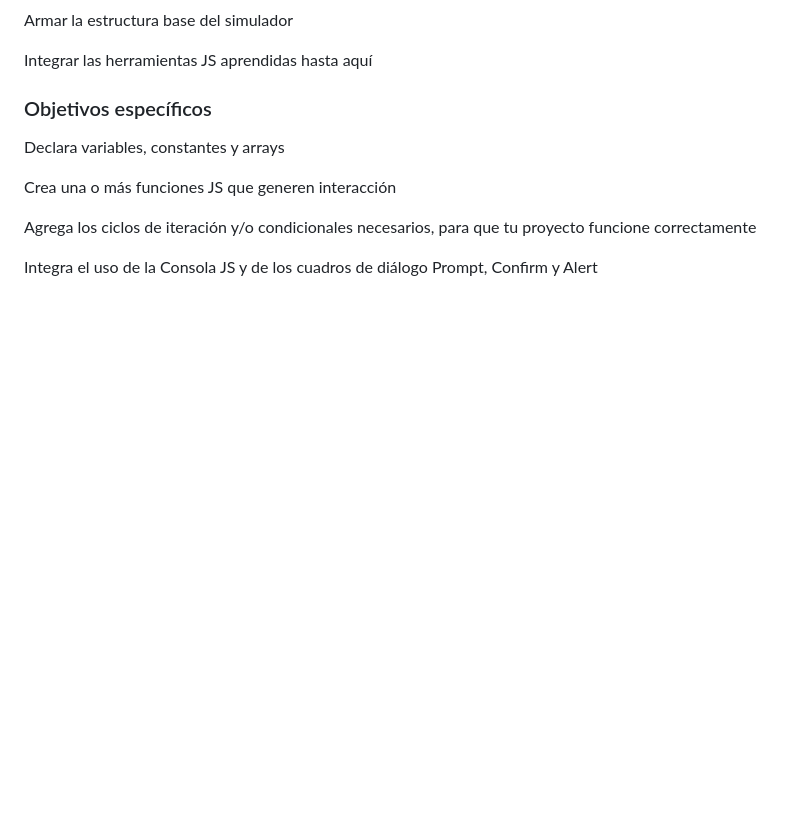
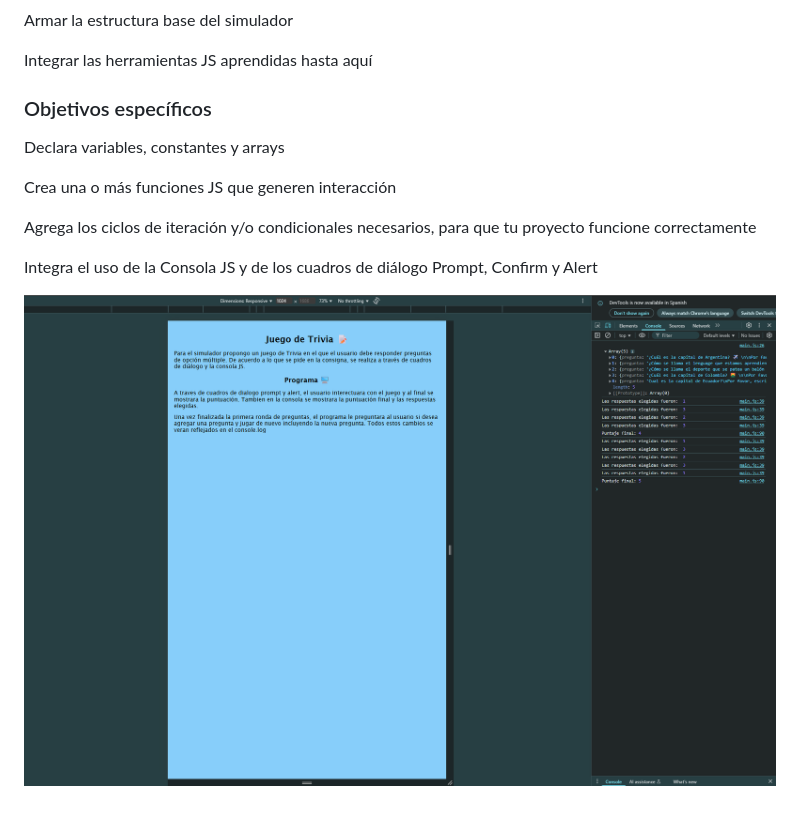
Before and after one commit to devp-daniel/coderhouse_javascript, a Markdown page: README.md, the part around the change. Rendered like a GitHub page; pictures changed too: assets/readme/programa_v1.png (added); blank space fills up the shorter version.

```diff
--- a/README.md
+++ b/README.md
@@ -13,3 +13,4 @@
 <p>Crea una o más funciones JS que generen interacción</p>
 <p>Agrega los ciclos de iteración y/o condicionales necesarios, para que tu proyecto funcione correctamente</p>
 <p>Integra el uso de la Consola JS y de los cuadros de diálogo Prompt, Confirm y Alert</p>
+<p><img src="./assets/readme/programa_v1.png"></p>
```
Also changed, not shown: assets/images/brain_icon.jpg (added), assets/images/quiz_logo.jpg (added), 7 other files.
